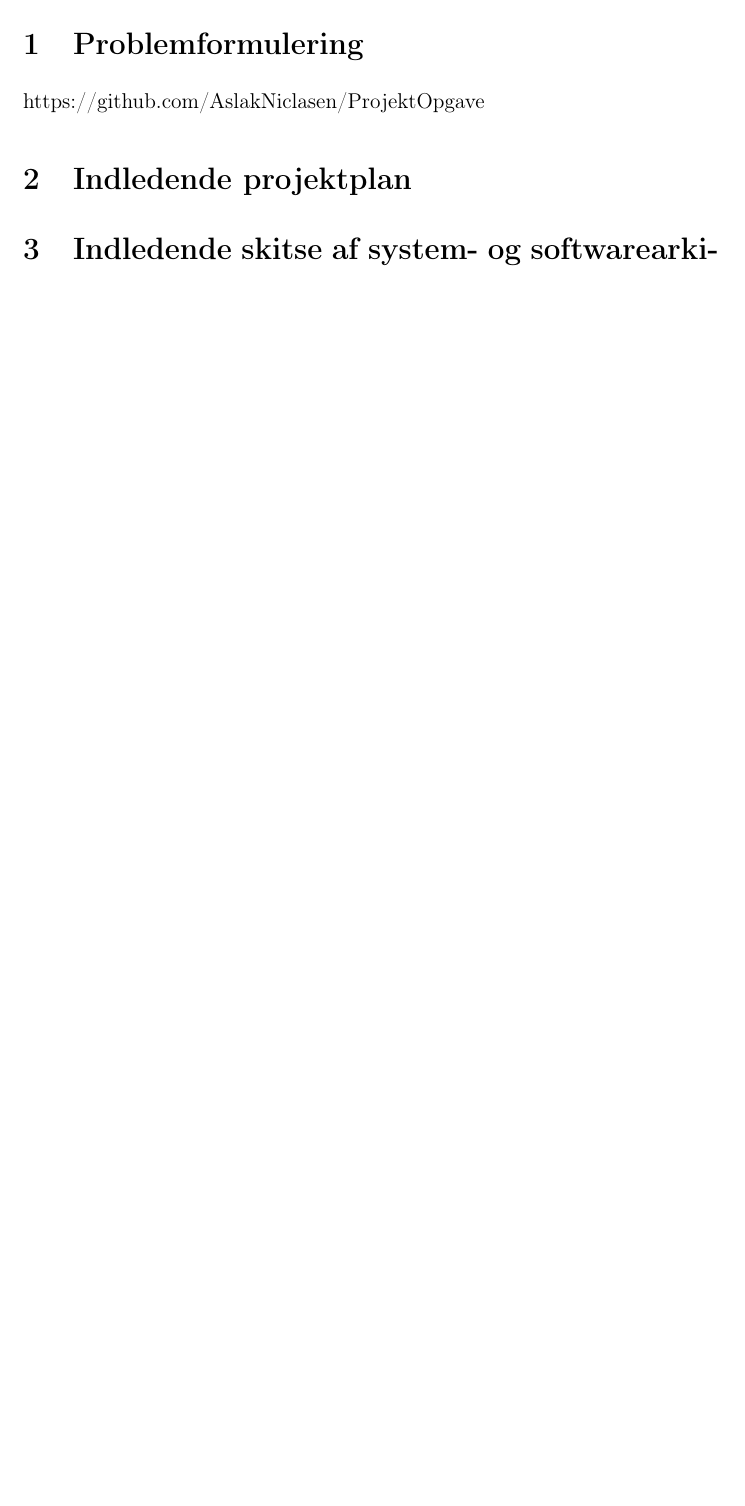
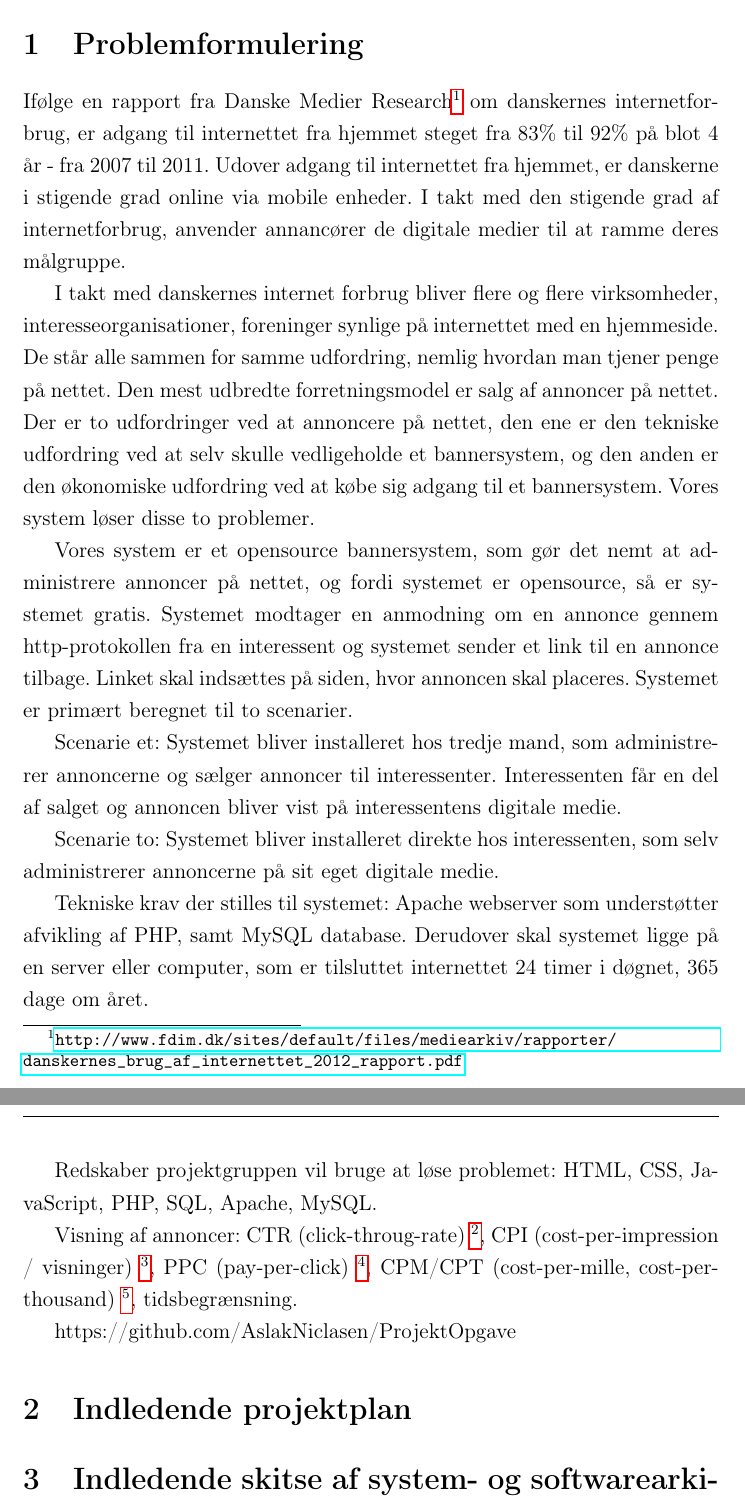
Before and after one commit to AslakNiclasen/ProjektOpgave, a LaTeX document (delrapport1.tex): part of page 3 of 7 before the commit and two parts of pages 3 and 4 of 8 after it, the two joined at a grey line, cut so that both start at the same text, the shorter picture padded with empty space. Compiled offline with pdfLaTeX.

Commit message:
Problemformulering ændret

```diff
--- a/delrapport1.tex
+++ b/delrapport1.tex
@@ -136,6 +142,23 @@ Aske Mottelson Clausen % Supervisor's Name
 
 \section{Problemformulering}
 
+Ifølge en rapport fra Danske Medier Research\footnote{\url{ http://www.fdim.dk/sites/default/files/mediearkiv/rapporter/danskernes\_brug\_af\_internettet\_2012\_rapport.pdf}} om danskernes internetforbrug, er adgang til internettet fra hjemmet steget fra 83\% til 92\% på blot 4 år - fra 2007 til 2011. Udover adgang til internettet fra hjemmet, er danskerne i stigende grad online via mobile enheder. I takt med den stigende grad af internetforbrug, anvender annancører de digitale medier til at ramme deres målgruppe.
+
+I takt med danskernes internet forbrug bliver flere og flere virksomheder, interesseorganisationer, foreninger synlige på internettet med en hjemmeside. De står alle sammen for samme udfordring, nemlig hvordan man tjener penge på nettet. Den mest udbredte forretningsmodel er salg af annoncer på nettet. Der er to udfordringer ved at annoncere på nettet, den ene er den tekniske udfordring ved at selv skulle vedligeholde et bannersystem, og den anden er den økonomiske udfordring ved at købe sig adgang til et bannersystem. Vores system løser disse to problemer.
+
+Vores system er et opensource bannersystem, som gør det nemt at administrere annoncer på nettet, og fordi systemet er opensource, så er systemet gratis. Systemet modtager en anmodning om en annonce gennem http-protokollen fra en interessent og systemet sender et link til en annonce tilbage. Linket skal indsættes på siden, hvor annoncen skal placeres. Systemet er primært beregnet til to scenarier.
+
+Scenarie et: Systemet bliver installeret hos tredje mand, som administrerer annoncerne og sælger annoncer til interessenter. Interessenten får en del af salget og annoncen bliver vist på interessentens digitale medie.
+
+Scenarie to: Systemet bliver installeret direkte hos interessenten, som selv administrerer annoncerne på sit eget digitale medie.
+
+Tekniske krav der stilles til systemet: Apache webserver som understøtter afvikling af PHP, samt MySQL database. Derudover skal systemet ligge på en server eller computer, som er tilsluttet internettet 24 timer i døgnet, 365 dage om året.
+
+Redskaber projektgruppen vil bruge at løse problemet: HTML, CSS, JavaScript, PHP, SQL, Apache, MySQL.
+
+Visning af annoncer:
+CTR (click-throug-rate) \footnote{\url{http://en.wikipedia.org/wiki/Click-through\_rate}}, CPI (cost-per-impression / visninger) \footnote{\url{http://en.wikipedia.org/wiki/Cost\_per\_impression}}, PPC (pay-per-click) \footnote{\url{http://en.wikipedia.org/wiki/Pay\_per\_click}}, CPM/CPT (cost-per-mille, cost-per-thousand) \footnote{\url{http://en.wikipedia.org/wiki/Cost\_per\_mille}}, tidsbegrænsning.
+
 https://github.com/AslakNiclasen/ProjektOpgave
 
 \section{Indledende projektplan}
```
Also changed, not shown: delrapport1.pdf, delrapport1.tex (16 more changed lines).
